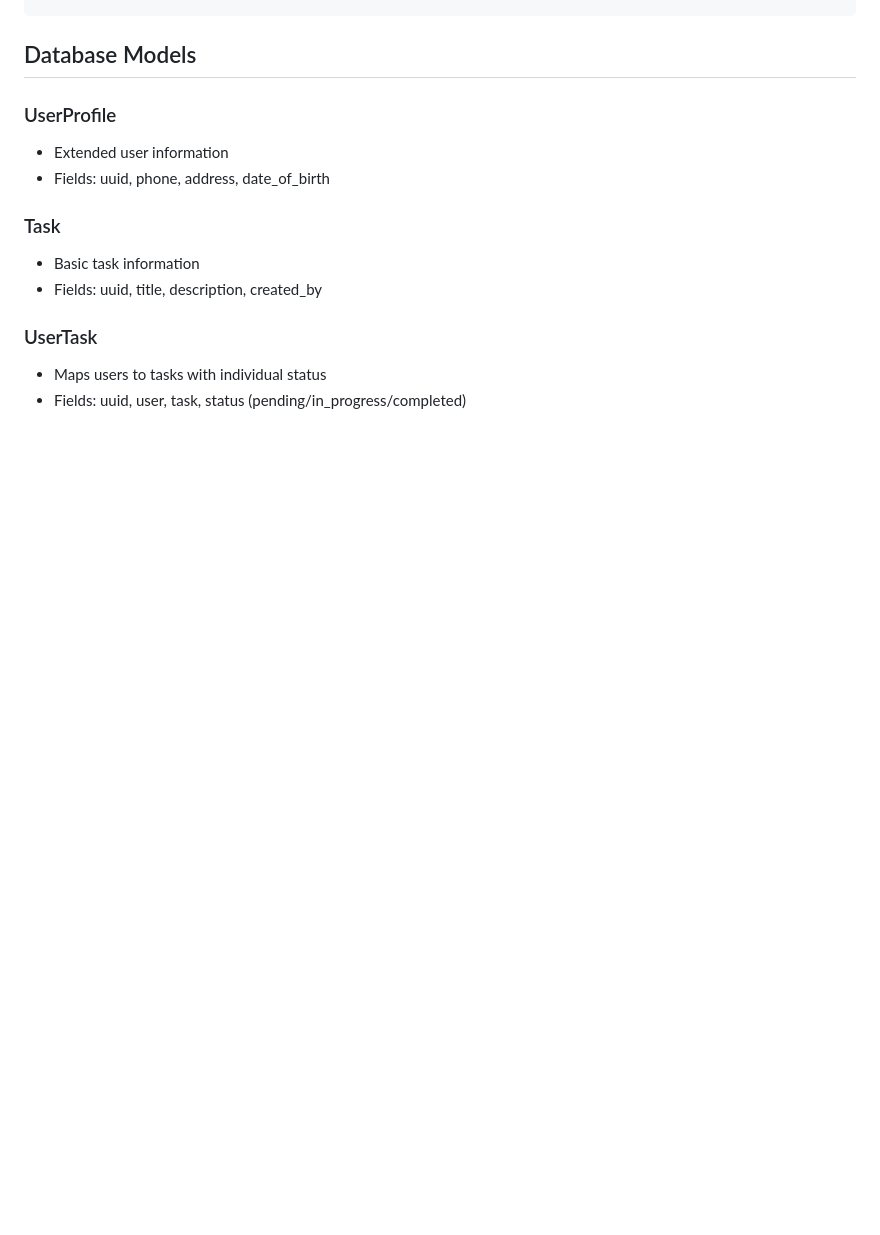
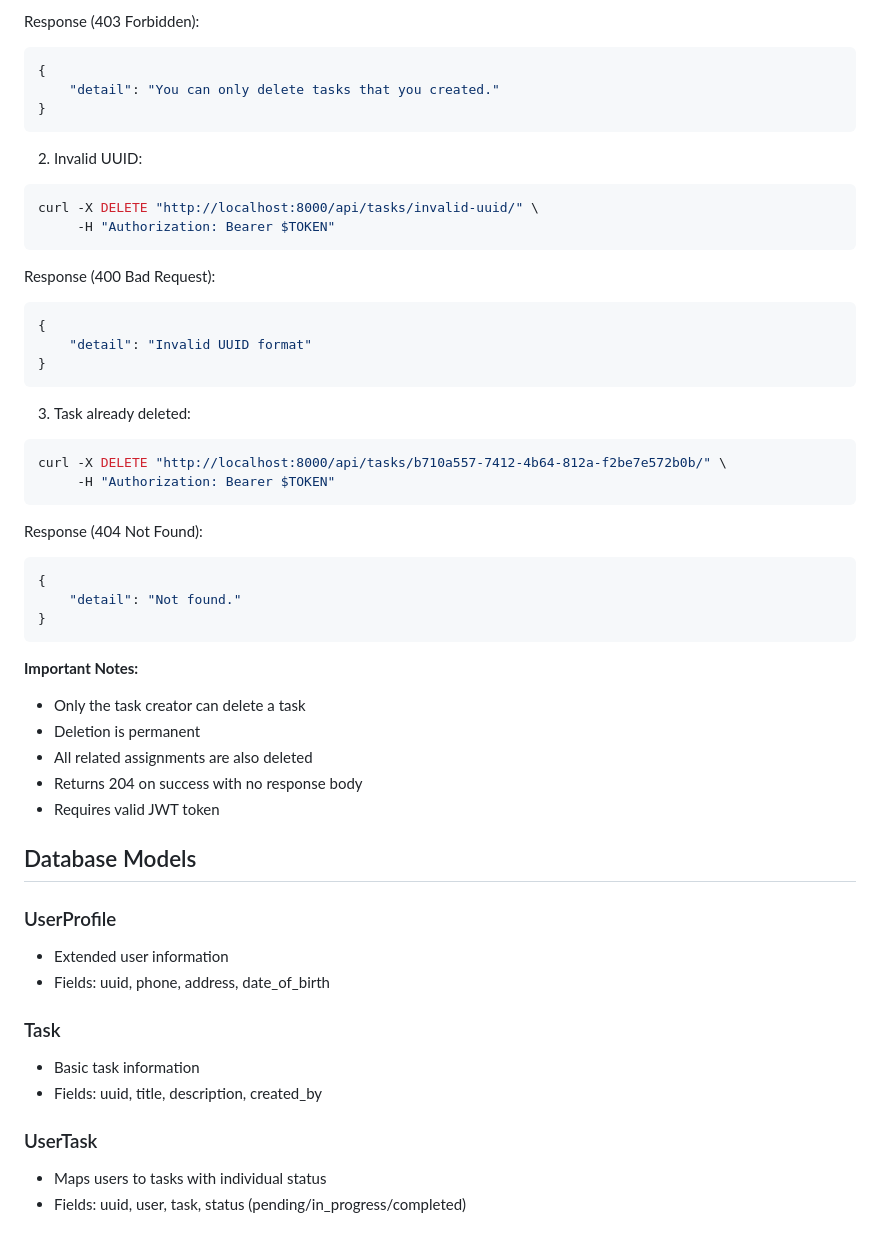
Before and after one commit to Shanky-21/TaskManager, a Markdown page: README.md, the part around one of its changes. Rendered like a GitHub page; blank space fills up the shorter version.

````diff
--- a/README.md
+++ b/README.md
@@ -680,3 +760,43 @@ curl -X PATCH "http://localhost:8000/api/tasks/b710a557-7412-4b64-812a-f2be7e572
+Response (403 Forbidden):
+```json
+{
+    "detail": "You can only delete tasks that you created."
+}
+```
+
+2. Invalid UUID:
+```bash
+curl -X DELETE "http://localhost:8000/api/tasks/invalid-uuid/" \
+     -H "Authorization: Bearer $TOKEN"
+```
+
+Response (400 Bad Request):
+```json
+{
+    "detail": "Invalid UUID format"
+}
+```
+
+3. Task already deleted:
+```bash
+curl -X DELETE "http://localhost:8000/api/tasks/b710a557-7412-4b64-812a-f2be7e572b0b/" \
+     -H "Authorization: Bearer $TOKEN"
+```
+
+Response (404 Not Found):
+```json
+{
+    "detail": "Not found."
+}
+```
+
+**Important Notes:**
+- Only the task creator can delete a task
+- Deletion is permanent
+- All related assignments are also deleted
+- Returns 204 on success with no response body
+- Requires valid JWT token
+
 
 ## Database Models
 
````
Also changed, not shown: other parts of README.md (+80 -0 lines).
